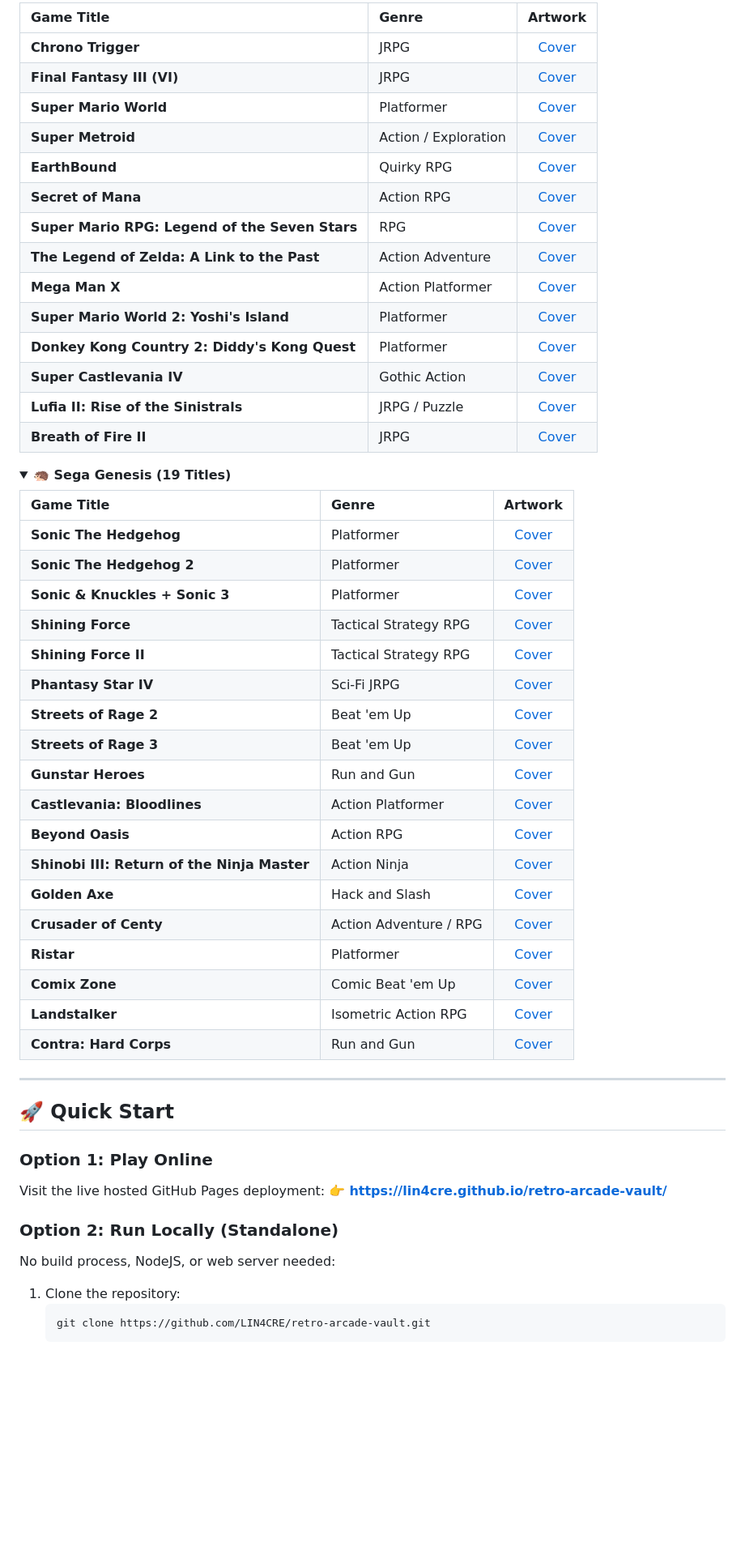
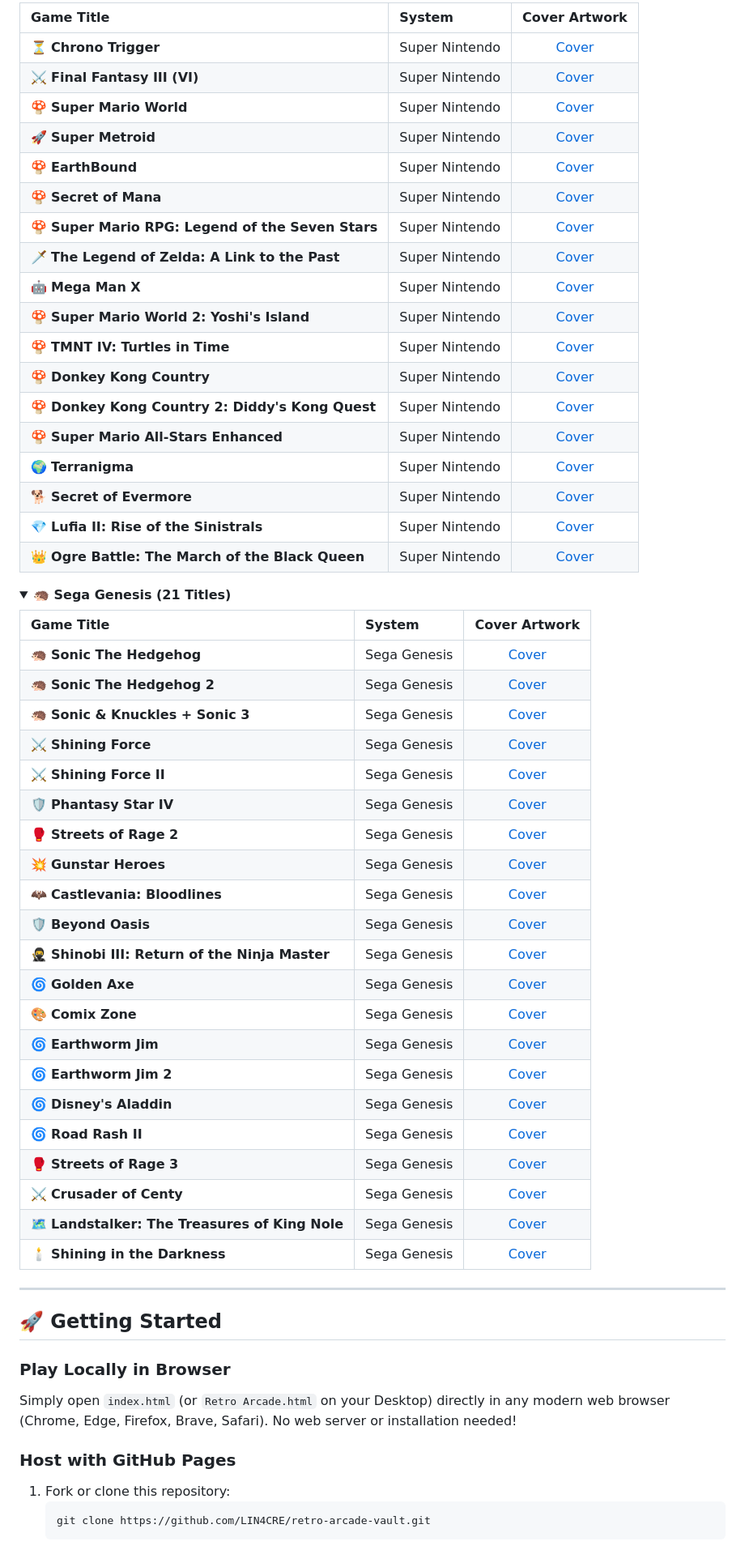
Before and after one commit to LIN4CRE/retro-arcade-vault, a Markdown page: README.md, the part around one of its changes. Shown at 81% size. GitHub-like rendering; folded sections open; blank space fills up the shorter version.

Commit message:
Docs: Update catalog tables to 125 titles with PS1, GBA, NDS, SNES, and Genesis breakdowns

````diff
--- a/README.md
+++ b/README.md
@@ -185,60 +198,65 @@ Click the **🕹️ CONTROLS** button on the top bar at any time to inspect mapp
 
-| Game Title | Genre | Artwork |
+| Game Title | System | Cover Artwork |
 | :--- | :--- | :---: |
-| **Chrono Trigger** | JRPG | [Cover](https://raw.githubusercontent.com/libretro-thumbnails/Nintendo_-_Super_Nintendo_Entertainment_System/master/Named_Boxarts/Chrono%20Trigger%20(USA).png) |
-| **Final Fantasy III (VI)** | JRPG | [Cover](https://raw.githubusercontent.com/libretro-thumbnails/Nintendo_-_Super_Nintendo_Entertainment_System/master/Named_Boxarts/Final%20Fantasy%20III%20(USA).png) |
-| **Super Mario World** | Platformer | [Cover](https://raw.githubusercontent.com/libretro-thumbnails/Nintendo_-_Super_Nintendo_Entertainment_System/master/Named_Boxarts/Super%20Mario%20World%20(USA).png) |
-| **Super Metroid** | Action / Exploration | [Cover](https://raw.githubusercontent.com/libretro-thumbnails/Nintendo_-_Super_Nintendo_Entertainment_System/master/Named_Boxarts/Super%20Metroid%20(Japan%2C%20USA)%20(En%2CJa).png) |
-| **EarthBound** | Quirky RPG | [Cover](https://raw.githubusercontent.com/libretro-thumbnails/Nintendo_-_Super_Nintendo_Entertainment_System/master/Named_Boxarts/EarthBound%20(USA).png) |
-| **Secret of Mana** | Action RPG | [Cover](https://raw.githubusercontent.com/libretro-thumbnails/Nintendo_-_Super_Nintendo_Entertainment_System/master/Named_Boxarts/Secret%20of%20Mana%20(USA).png) |
-| **Super Mario RPG: Legend of the Seven Stars** | RPG | [Cover](https://raw.githubusercontent.com/libretro-thumbnails/Nintendo_-_Super_Nintendo_Entertainment_System/master/Named_Boxarts/Super%20Mario%20RPG%20-%20Legend%20of%20the%20Seven%20Stars%20(USA).png) |
-| **The Legend of Zelda: A Link to the Past** | Action Adventure | [Cover](https://raw.githubusercontent.com/libretro-thumbnails/Nintendo_-_Super_Nintendo_Entertainment_System/master/Named_Boxarts/Legend%20of%20Zelda%2C%20The%20-%20A%20Link%20to%20the%20Past%20(USA).png) |
-| **Mega Man X** | Action Platformer | [Cover](https://raw.githubusercontent.com/libretro-thumbnails/Nintendo_-_Super_Nintendo_Entertainment_System/master/Named_Boxarts/Mega%20Man%20X%20(USA).png) |
-| **Super Mario World 2: Yoshi's Island** | Platformer | [Cover](https://raw.githubusercontent.com/libretro-thumbnails/Nintendo_-_Super_Nintendo_Entertainment_System/master/Named_Boxarts/Super%20Mario%20World%202%20-%20Yoshi%27s%20Island%20(USA).png) |
-| **Donkey Kong Country 2: Diddy's Kong Quest** | Platformer | [Cover](https://raw.githubusercontent.com/libretro-thumbnails/Nintendo_-_Super_Nintendo_Entertainment_System/master/Named_Boxarts/Donkey%20Kong%20Country%202%20-%20Diddy%27s%20Kong%20Quest%20(USA).png) |
-| **Super Castlevania IV** | Gothic Action | [Cover](https://raw.githubusercontent.com/libretro-thumbnails/Nintendo_-_Super_Nintendo_Entertainment_System/master/Named_Boxarts/Super%20Castlevania%20IV%20(USA).png) |
-| **Lufia II: Rise of the Sinistrals** | JRPG / Puzzle | [Cover](https://raw.githubusercontent.com/libretro-thumbnails/Nintendo_-_Super_Nintendo_Entertainment_System/master/Named_Boxarts/Lufia%20II%20-%20Rise%20of%20the%20Sinistrals%20(USA).png) |
-| **Breath of Fire II** | JRPG | [Cover](https://raw.githubusercontent.com/libretro-thumbnails/Nintendo_-_Super_Nintendo_Entertainment_System/master/Named_Boxarts/Breath%20of%20Fire%20II%20(USA).png) |
+| ⏳ **Chrono Trigger** | Super Nintendo | [Cover](https://raw.githubusercontent.com/libretro-thumbnails/Nintendo_-_Super_Nintendo_Entertainment_System/master/Named_Boxarts/Chrono%20Trigger%20(USA).png) |
+| ⚔️ **Final Fantasy III (VI)** | Super Nintendo | [Cover](https://raw.githubusercontent.com/libretro-thumbnails/Nintendo_-_Super_Nintendo_Entertainment_System/master/Named_Boxarts/Final%20Fantasy%20III%20(USA).png) |
+| 🍄 **Super Mario World** | Super Nintendo | [Cover](https://raw.githubusercontent.com/libretro-thumbnails/Nintendo_-_Super_Nintendo_Entertainment_System/master/Named_Boxarts/Super%20Mario%20World%20(USA).png) |
+| 🚀 **Super Metroid** | Super Nintendo | [Cover](https://raw.githubusercontent.com/libretro-thumbnails/Nintendo_-_Super_Nintendo_Entertainment_System/master/Named_Boxarts/Super%20Metroid%20(Japan%2C%20USA)%20(En%2CJa).png) |
+| 🍄 **EarthBound** | Super Nintendo | [Cover](https://raw.githubusercontent.com/libretro-thumbnails/Nintendo_-_Super_Nintendo_Entertainment_System/master/Named_Boxarts/EarthBound%20(USA).png) |
+| 🍄 **Secret of Mana** | Super Nintendo | [Cover](https://raw.githubusercontent.com/libretro-thumbnails/Nintendo_-_Super_Nintendo_Entertainment_System/master/Named_Boxarts/Secret%20of%20Mana%20(USA).png) |
+| 🍄 **Super Mario RPG: Legend of the Seven Stars** | Super Nintendo | [Cover](https://raw.githubusercontent.com/libretro-thumbnails/Nintendo_-_Super_Nintendo_Entertainment_System/master/Named_Boxarts/Super%20Mario%20RPG%20-%20Legend%20of%20the%20Seven%20Stars%20(USA).png) |
+| 🗡️ **The Legend of Zelda: A Link to the Past** | Super Nintendo | [Cover](https://raw.githubusercontent.com/libretro-thumbnails/Nintendo_-_Super_Nintendo_Entertainment_System/master/Named_Boxarts/Legend%20of%20Zelda%2C%20The%20-%20A%20Link%20to%20the%20Past%20(USA).png) |
+| 🤖 **Mega Man X** | Super Nintendo | [Cover](https://raw.githubusercontent.com/libretro-thumbnails/Nintendo_-_Super_Nintendo_Entertainment_System/master/Named_Boxarts/Mega%20Man%20X%20(USA).png) |
+| 🍄 **Super Mario World 2: Yoshi's Island** | Super Nintendo | [Cover](https://raw.githubusercontent.com/libretro-thumbnails/Nintendo_-_Super_Nintendo_Entertainment_System/master/Named_Boxarts/Super%20Mario%20World%202%20-%20Yoshi%27s%20Island%20(USA).png) |
+| 🍄 **TMNT IV: Turtles in Time** | Super Nintendo | [Cover](https://raw.githubusercontent.com/libretro-thumbnails/Nintendo_-_Super_Nintendo_Entertainment_System/master/Named_Boxarts/Teenage%20Mutant%20Ninja%20Turtles%20IV%20-%20Turtles%20in%20Time%20(USA).png) |
+| 🍄 **Donkey Kong Country** | Super Nintendo | [Cover](https://raw.githubusercontent.com/libretro-thumbnails/Nintendo_-_Super_Nintendo_Entertainment_System/master/Named_Boxarts/Donkey%20Kong%20Country%20(USA).png) |
+| 🍄 **Donkey Kong Country 2: Diddy's Kong Quest** | Super Nintendo | [Cover](https://raw.githubusercontent.com/libretro-thumbnails/Nintendo_-_Super_Nintendo_Entertainment_System/master/Named_Boxarts/Donkey%20Kong%20Country%202%20-%20Diddy%27s%20Kong%20Quest%20(USA)%20(En%2CFr).png) |
+| 🍄 **Super Mario All-Stars Enhanced** | Super Nintendo | [Cover](https://raw.githubusercontent.com/libretro-thumbnails/Nintendo_-_Super_Nintendo_Entertainment_System/master/Named_Boxarts/Super%20Mario%20All-Stars%20(USA).png) |
+| 🌍 **Terranigma** | Super Nintendo | [Cover](https://raw.githubusercontent.com/libretro-thumbnails/Nintendo_-_Super_Nintendo_Entertainment_System/master/Named_Boxarts/Terranigma%20(Europe).png) |
+| 🐕 **Secret of Evermore** | Super Nintendo | [Cover](https://raw.githubusercontent.com/libretro-thumbnails/Nintendo_-_Super_Nintendo_Entertainment_System/master/Named_Boxarts/Secret%20of%20Evermore%20(USA).png) |
+| 💎 **Lufia II: Rise of the Sinistrals** | Super Nintendo | [Cover](https://raw.githubusercontent.com/libretro-thumbnails/Nintendo_-_Super_Nintendo_Entertainment_System/master/Named_Boxarts/Lufia%20II%20-%20Rise%20of%20the%20Sinistrals%20(USA).png) |
+| 👑 **Ogre Battle: The March of the Black Queen** | Super Nintendo | [Cover](https://raw.githubusercontent.com/libretro-thumbnails/Nintendo_-_Super_Nintendo_Entertainment_System/master/Named_Boxarts/Ogre%20Battle%20-%20The%20March%20of%20the%20Black%20Queen%20(USA).png) |
 
 </details>
 
 <details>
-<summary><b>🦔 Sega Genesis (19 Titles)</b></summary>
+<summary><b>🦔 Sega Genesis (21 Titles)</b></summary>
 
-| Game Title | Genre | Artwork |
+| Game Title | System | Cover Artwork |
 | :--- | :--- | :---: |
-| **Sonic The Hedgehog** | Platformer | [Cover](https://raw.githubusercontent.com/libretro-thumbnails/Sega_-_Mega_Drive_-_Genesis/master/Named_Boxarts/Sonic%20The%20Hedgehog%20(USA%2C%20Europe).png) |
-| **Sonic The Hedgehog 2** | Platformer | [Cover](https://raw.githubusercontent.com/libretro-thumbnails/Sega_-_Mega_Drive_-_Genesis/master/Named_Boxarts/Sonic%20The%20Hedgehog%202%20(World).png) |
-| **Sonic & Knuckles + Sonic 3** | Platformer | [Cover](https://raw.githubusercontent.com/libretro-thumbnails/Sega_-_Mega_Drive_-_Genesis/master/Named_Boxarts/Sonic%20%26%20Knuckles%20(World).png) |
-| **Shining Force** | Tactical Strategy RPG | [Cover](https://raw.githubusercontent.com/libretro-thumbnails/Sega_-_Mega_Drive_-_Genesis/master/Named_Boxarts/Shining%20Force%20(USA).png) |
-| **Shining Force II** | Tactical Strategy RPG | [Cover](https://raw.githubusercontent.com/libretro-thumbnails/Sega_-_Mega_Drive_-_Genesis/master/Named_Boxarts/Shining%20Force%20II%20(USA).png) |
-| **Phantasy Star IV** | Sci-Fi JRPG | [Cover](https://raw.githubusercontent.com/libretro-thumbnails/Sega_-_Mega_Drive_-_Genesis/master/Named_Boxarts/Phantasy%20Star%20IV%20(USA).png) |
-| **Streets of Rage 2** | Beat 'em Up | [Cover](https://raw.githubusercontent.com/libretro-thumbnails/Sega_-_Mega_Drive_-_Genesis/master/Named_Boxarts/Streets%20of%20Rage%202%20(USA).png) |
-| **Streets of Rage 3** | Beat 'em Up | [Cover](https://raw.githubusercontent.com/libretro-thumbnails/Sega_-_Mega_Drive_-_Genesis/master/Named_Boxarts/Streets%20of%20Rage%203%20(USA).png) |
-| **Gunstar Heroes** | Run and Gun | [Cover](https://raw.githubusercontent.com/libretro-thumbnails/Sega_-_Mega_Drive_-_Genesis/master/Named_Boxarts/Gunstar%20Heroes%20(USA).png) |
-| **Castlevania: Bloodlines** | Action Platformer | [Cover](https://raw.githubusercontent.com/libretro-thumbnails/Sega_-_Mega_Drive_-_Genesis/master/Named_Boxarts/Castlevania%20-%20Bloodlines%20(USA).png) |
-| **Beyond Oasis** | Action RPG | [Cover](https://raw.githubusercontent.com/libretro-thumbnails/Sega_-_Mega_Drive_-_Genesis/master/Named_Boxarts/Beyond%20Oasis%20(USA).png) |
-| **Shinobi III: Return of the Ninja Master** | Action Ninja | [Cover](https://raw.githubusercontent.com/libretro-thumbnails/Sega_-_Mega_Drive_-_Genesis/master/Named_Boxarts/Shinobi%20III%20-%20Return%20of%20the%20Ninja%20Master%20(USA).png) |
-| **Golden Axe** | Hack and Slash | [Cover](https://raw.githubusercontent.com/libretro-thumbnails/Sega_-_Mega_Drive_-_Genesis/master/Named_Boxarts/Golden%20Axe%20(World).png) |
-| **Crusader of Centy** | Action Adventure / RPG | [Cover](https://raw.githubusercontent.com/libretro-thumbnails/Sega_-_Mega_Drive_-_Genesis/master/Named_Boxarts/Crusader%20of%20Centy%20(USA).png) |
-| **Ristar** | Platformer | [Cover](https://raw.githubusercontent.com/libretro-thumbnails/Sega_-_Mega_Drive_-_Genesis/master/Named_Boxarts/Ristar%20(USA%2C%20Europe).png) |
-| **Comix Zone** | Comic Beat 'em Up | [Cover](https://raw.githubusercontent.com/libretro-thumbnails/Sega_-_Mega_Drive_-_Genesis/master/Named_Boxarts/Comix%20Zone%20(USA).png) |
-| **Landstalker** | Isometric Action RPG | [Cover](https://raw.githubusercontent.com/libretro-thumbnails/Sega_-_Mega_Drive_-_Genesis/master/Named_Boxarts/Landstalker%20(USA).png) |
-| **Contra: Hard Corps** | Run and Gun | [Cover](https://raw.githubusercontent.com/libretro-thumbnails/Sega_-_Mega_Drive_-_Genesis/master/Named_Boxarts/Contra%20-%20Hard%20Corps%20(USA%2C%20Korea).png) |
+| 🦔 **Sonic The Hedgehog** | Sega Genesis | [Cover](https://raw.githubusercontent.com/libretro-thumbnails/Sega_-_Mega_Drive_-_Genesis/master/Named_Boxarts/Sonic%20The%20Hedgehog%20(USA%2C%20Europe).png) |
+| 🦔 **Sonic The Hedgehog 2** | Sega Genesis | [Cover](https://raw.githubusercontent.com/libretro-thumbnails/Sega_-_Mega_Drive_-_Genesis/master/Named_Boxarts/Sonic%20The%20Hedgehog%202%20(World).png) |
+| 🦔 **Sonic & Knuckles + Sonic 3** | Sega Genesis | [Cover](https://raw.githubusercontent.com/libretro-thumbnails/Sega_-_Mega_Drive_-_Genesis/master/Named_Boxarts/Sonic%20%26%20Knuckles%20(World).png) |
+| ⚔️ **Shining Force** | Sega Genesis | [Cover](https://raw.githubusercontent.com/libretro-thumbnails/Sega_-_Mega_Drive_-_Genesis/master/Named_Boxarts/Shining%20Force%20(USA).png) |
+| ⚔️ **Shining Force II** | Sega Genesis | [Cover](https://raw.githubusercontent.com/libretro-thumbnails/Sega_-_Mega_Drive_-_Genesis/master/Named_Boxarts/Shining%20Force%20II%20(USA).png) |
+| 🛡️ **Phantasy Star IV** | Sega Genesis | [Cover](https://raw.githubusercontent.com/libretro-thumbnails/Sega_-_Mega_Drive_-_Genesis/master/Named_Boxarts/Phantasy%20Star%20IV%20(USA).png) |
+| 🥊 **Streets of Rage 2** | Sega Genesis | [Cover](https://raw.githubusercontent.com/libretro-thumbnails/Sega_-_Mega_Drive_-_Genesis/master/Named_Boxarts/Streets%20of%20Rage%202%20(USA).png) |
+| 💥 **Gunstar Heroes** | Sega Genesis | [Cover](https://raw.githubusercontent.com/libretro-thumbnails/Sega_-_Mega_Drive_-_Genesis/master/Named_Boxarts/Gunstar%20Heroes%20(USA).png) |
+| 🦇 **Castlevania: Bloodlines** | Sega Genesis | [Cover](https://raw.githubusercontent.com/libretro-thumbnails/Sega_-_Mega_Drive_-_Genesis/master/Named_Boxarts/Castlevania%20-%20Bloodlines%20(USA).png) |
+| 🛡️ **Beyond Oasis** | Sega Genesis | [Cover](https://raw.githubusercontent.com/libretro-thumbnails/Sega_-_Mega_Drive_-_Genesis/master/Named_Boxarts/Beyond%20Oasis%20(USA).png) |
+| 🥷 **Shinobi III: Return of the Ninja Master** | Sega Genesis | [Cover](https://raw.githubusercontent.com/libretro-thumbnails/Sega_-_Mega_Drive_-_Genesis/master/Named_Boxarts/Shinobi%20III%20-%20Return%20of%20the%20Ninja%20Master%20(USA).png) |
+| 🌀 **Golden Axe** | Sega Genesis | [Cover](https://raw.githubusercontent.com/libretro-thumbnails/Sega_-_Mega_Drive_-_Genesis/master/Named_Boxarts/Golden%20Axe%20(World).png) |
+| 🎨 **Comix Zone** | Sega Genesis | [Cover](https://raw.githubusercontent.com/libretro-thumbnails/Sega_-_Mega_Drive_-_Genesis/master/Named_Boxarts/Comix%20Zone%20(USA).png) |
+| 🌀 **Earthworm Jim** | Sega Genesis | [Cover](https://raw.githubusercontent.com/libretro-thumbnails/Sega_-_Mega_Drive_-_Genesis/master/Named_Boxarts/Earthworm%20Jim%20(USA).png) |
+| 🌀 **Earthworm Jim 2** | Sega Genesis | [Cover](https://raw.githubusercontent.com/libretro-thumbnails/Sega_-_Mega_Drive_-_Genesis/master/Named_Boxarts/Earthworm%20Jim%202%20(USA).png) |
+| 🌀 **Disney's Aladdin** | Sega Genesis | [Cover](https://raw.githubusercontent.com/libretro-thumbnails/Sega_-_Mega_Drive_-_Genesis/master/Named_Boxarts/Disney%27s%20Aladdin%20(USA).png) |
+| 🌀 **Road Rash II** | Sega Genesis | [Cover](https://raw.githubusercontent.com/libretro-thumbnails/Sega_-_Mega_Drive_-_Genesis/master/Named_Boxarts/Road%20Rash%20II%20(USA%2C%20Europe).png) |
+| 🥊 **Streets of Rage 3** | Sega Genesis | [Cover](https://raw.githubusercontent.com/libretro-thumbnails/Sega_-_Mega_Drive_-_Genesis/master/Named_Boxarts/Streets%20of%20Rage%203%20(USA).png) |
+| ⚔️ **Crusader of Centy** | Sega Genesis | [Cover](https://raw.githubusercontent.com/libretro-thumbnails/Sega_-_Mega_Drive_-_Genesis/master/Named_Boxarts/Crusader%20of%20Centy%20(USA).png) |
+| 🗺️ **Landstalker: The Treasures of King Nole** | Sega Genesis | [Cover](https://raw.githubusercontent.com/libretro-thumbnails/Sega_-_Mega_Drive_-_Genesis/master/Named_Boxarts/Landstalker%20(USA).png) |
+| 🕯️ **Shining in the Darkness** | Sega Genesis | [Cover](https://raw.githubusercontent.com/libretro-thumbnails/Sega_-_Mega_Drive_-_Genesis/master/Named_Boxarts/Shining%20in%20the%20Darkness%20(USA%2C%20Europe).png) |
 
 </details>
 
 ---
 
-## 🚀 Quick Start
+## 🚀 Getting Started
 
-### Option 1: Play Online
-Visit the live hosted GitHub Pages deployment:
-👉 **[https://lin4cre.github.io/retro-arcade-vault/](https://lin4cre.github.io/retro-arcade-vault/)**
+### Play Locally in Browser
+Simply open `index.html` (or `Retro Arcade.html` on your Desktop) directly in any modern web browser (Chrome, Edge, Firefox, Brave, Safari). No web server or installation needed!
 
-### Option 2: Run Locally (Standalone)
-No build process, NodeJS, or web server needed:
-1. Clone the repository:
+### Host with GitHub Pages
+1. Fork or clone this repository:
    ```bash
    git clone https://github.com/LIN4CRE/retro-arcade-vault.git
    ```
````
Also changed, not shown: other parts of README.md (+104 -115 lines).
